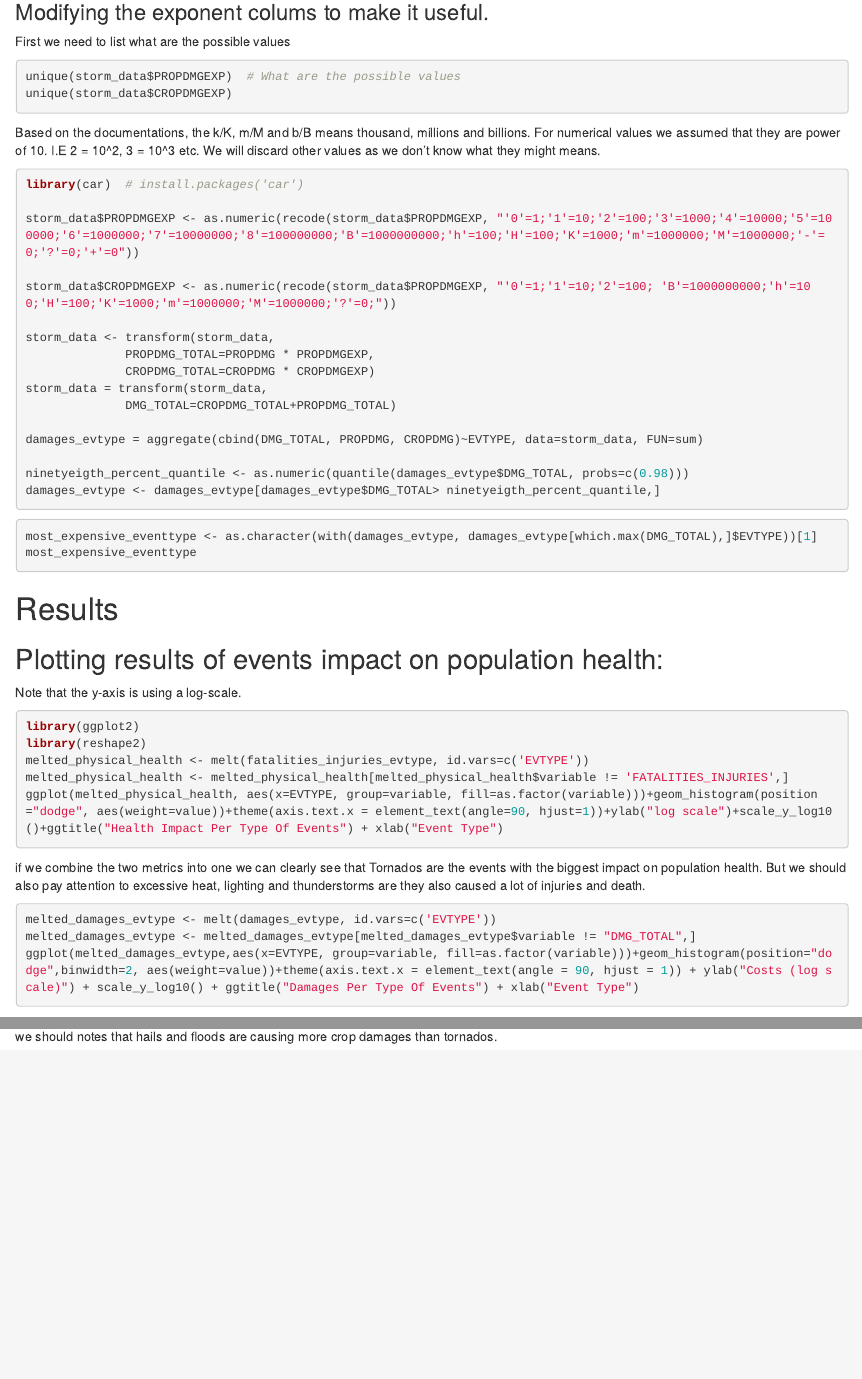
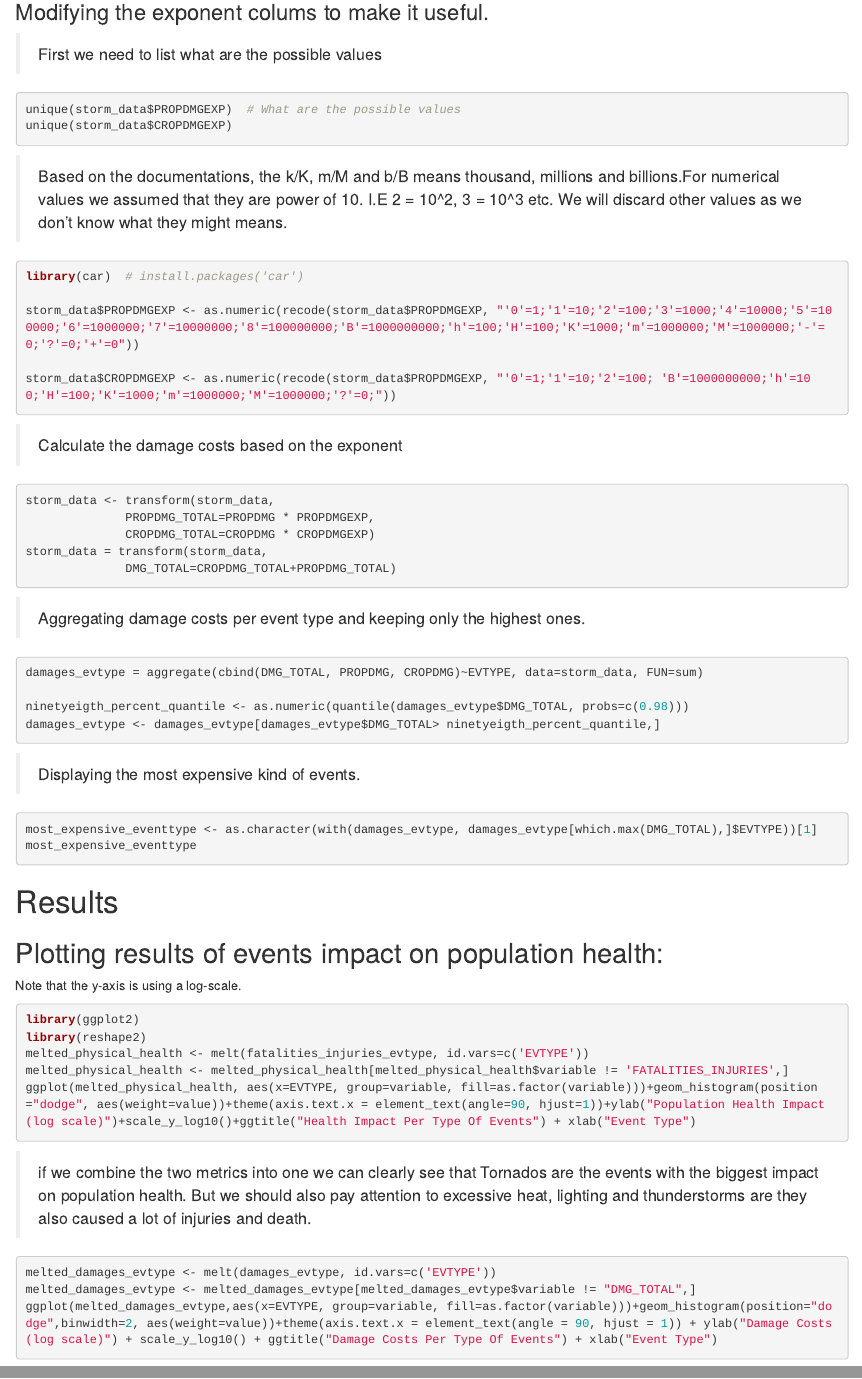
Before and after one commit to juliengrenier/RepData_PeerAssessment2, an R Markdown document (StormData.Rmd): the page in a window 1100 px wide, from 1040 px down before the commit and from 1180 px down after it, so that both start at the same text, and a second part further down, joined at a grey line. Rendered offline with R 4.5, knitr and Pandoc, with nearby package versions; the code chunks are not run, so their results and figures are left out.

Commit message:
Small styling fixes

````diff
--- a/StormData.Rmd
+++ b/StormData.Rmd
@@ -47,15 +51,13 @@ most_dangerous_event
 
 ### Modifying the exponent colums to make it useful.
 
-First we need to list what are the possible values
+> First we need to list what are the possible values
 ```{r cache=TRUE}
 unique(storm_data$PROPDMGEXP)  # What are the possible values
 unique(storm_data$CROPDMGEXP)
 ```
 
-Based on the documentations, the k/K, m/M and b/B means thousand, millions and billions.
-For numerical values we assumed that they are power of 10. I.E 2 = 10^2, 3 = 10^3 etc.
-We will discard other values as we don't know what they might means.
+> Based on the documentations, the k/K, m/M and b/B means thousand, millions and billions.For numerical values we assumed that they are power of 10. I.E 2 = 10^2, 3 = 10^3 etc. We will discard other values as we don't know what they might means.
 
 ```{r cache=TRUE}
 library(car)  # install.packages('car')
@@ -63,23 +65,34 @@ library(car)  # install.packages('car')
 storm_data$PROPDMGEXP <- as.numeric(recode(storm_data$PROPDMGEXP, "'0'=1;'1'=10;'2'=100;'3'=1000;'4'=10000;'5'=100000;'6'=1000000;'7'=10000000;'8'=100000000;'B'=1000000000;'h'=100;'H'=100;'K'=1000;'m'=1000000;'M'=1000000;'-'=0;'?'=0;'+'=0"))
 
 storm_data$CROPDMGEXP <- as.numeric(recode(storm_data$PROPDMGEXP, "'0'=1;'1'=10;'2'=100; 'B'=1000000000;'h'=100;'H'=100;'K'=1000;'m'=1000000;'M'=1000000;'?'=0;"))
+```
 
+> Calculate the damage costs based on the exponent
+
+```{r cache=TRUE}
 storm_data <- transform(storm_data,
               PROPDMG_TOTAL=PROPDMG * PROPDMGEXP,
               CROPDMG_TOTAL=CROPDMG * CROPDMGEXP)
 storm_data = transform(storm_data,
               DMG_TOTAL=CROPDMG_TOTAL+PROPDMG_TOTAL)
+```
 
+> Aggregating damage costs per event type and keeping only the highest ones.
+```{r cache=TRUE}
 damages_evtype = aggregate(cbind(DMG_TOTAL, PROPDMG, CROPDMG)~EVTYPE, data=storm_data, FUN=sum)
 
 ninetyeigth_percent_quantile <- as.numeric(quantile(damages_evtype$DMG_TOTAL, probs=c(0.98)))
 damages_evtype <- damages_evtype[damages_evtype$DMG_TOTAL> ninetyeigth_percent_quantile,]
 ```
 
+
+> Displaying the most expensive kind of events.
+
 ```{r}
 most_expensive_eventtype <- as.character(with(damages_evtype, damages_evtype[which.max(DMG_TOTAL),]$EVTYPE))[1]
 most_expensive_eventtype
 ```
+
 # Results
 
 ## Plotting results of events impact on population health:
@@ -89,16 +102,15 @@ library(ggplot2)
 library(reshape2)
 melted_physical_health <- melt(fatalities_injuries_evtype, id.vars=c('EVTYPE'))
 melted_physical_health <- melted_physical_health[melted_physical_health$variable != 'FATALITIES_INJURIES',]
-ggplot(melted_physical_health, aes(x=EVTYPE, group=variable, fill=as.factor(variable)))+geom_histogram(position="dodge", aes(weight=value))+theme(axis.text.x = element_text(angle=90, hjust=1))+ylab("log scale")+scale_y_log10()+ggtitle("Health Impact Per Type Of Events") + xlab("Event Type")
+ggplot(melted_physical_health, aes(x=EVTYPE, group=variable, fill=as.factor(variable)))+geom_histogram(position="dodge", aes(weight=value))+theme(axis.text.x = element_text(angle=90, hjust=1))+ylab("Population Health Impact (log scale)")+scale_y_log10()+ggtitle("Health Impact Per Type Of Events") + xlab("Event Type")
 ```
 
-if we combine the two metrics into one we can clearly see that Tornados are the events with the biggest impact on population health. But we should also pay attention to excessive heat, lighting and thunderstorms are they also caused a lot of injuries and death.
-
+> if we combine the two metrics into one we can clearly see that Tornados are the events with the biggest impact on population health. But we should also pay attention to excessive heat, lighting and thunderstorms are they also caused a lot of injuries and death.
 
 ```{r}
 melted_damages_evtype <- melt(damages_evtype, id.vars=c('EVTYPE'))
 melted_damages_evtype <- melted_damages_evtype[melted_damages_evtype$variable != "DMG_TOTAL",]
-ggplot(melted_damages_evtype,aes(x=EVTYPE, group=variable, fill=as.factor(variable)))+geom_histogram(position="dodge",binwidth=2, aes(weight=value))+theme(axis.text.x = element_text(angle = 90, hjust = 1)) + ylab("Costs (log scale)") + scale_y_log10() + ggtitle("Damages Per Type Of Events") + xlab("Event Type")
+ggplot(melted_damages_evtype,aes(x=EVTYPE, group=variable, fill=as.factor(variable)))+geom_histogram(position="dodge",binwidth=2, aes(weight=value))+theme(axis.text.x = element_text(angle = 90, hjust = 1)) + ylab("Damage Costs (log scale)") + scale_y_log10() + ggtitle("Damage Costs Per Type Of Events") + xlab("Event Type")
 ```
 
-Again when we combine property and crop damages we can clearly see that tornados are still the events with the biggest econimical impacts. But we should notes that hails and floods are causing more crop damages than tornados.
+> Again when we combine property and crop damages we can clearly see that tornados are still the events with the biggest econimical impacts. But we should notes that hails and floods are causing more crop damages than tornados.
````
Also changed, not shown: StormData.Rmd (16 more changed lines).
